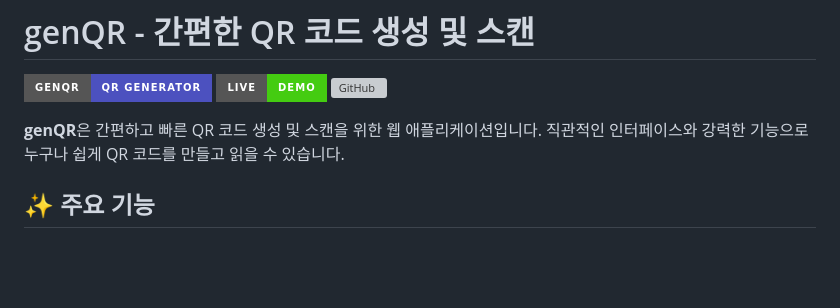
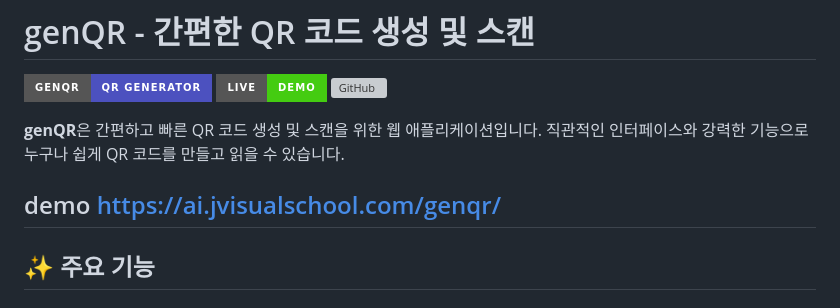
Before and after one commit to jvisualschool/genqr, a Markdown page: README.md, the part around the change. Rendered like a GitHub page; badges without logos; blank space fills up the shorter version; grey boxes are pictures that could not be loaded.

```diff
--- a/README.md
+++ b/README.md
@@ -5,6 +5,8 @@
 [![GitHub](https://img.shields.io/github/license/jvisualschool/genqr?style=for-the-badge)](https://github.com/jvisualschool/genqr/blob/main/LICENSE)
 
 **genQR**은 간편하고 빠른 QR 코드 생성 및 스캔을 위한 웹 애플리케이션입니다. 직관적인 인터페이스와 강력한 기능으로 누구나 쉽게 QR 코드를 만들고 읽을 수 있습니다.
+
+## demo https://ai.jvisualschool.com/genqr/
 
 ## ✨ 주요 기능
 
```
